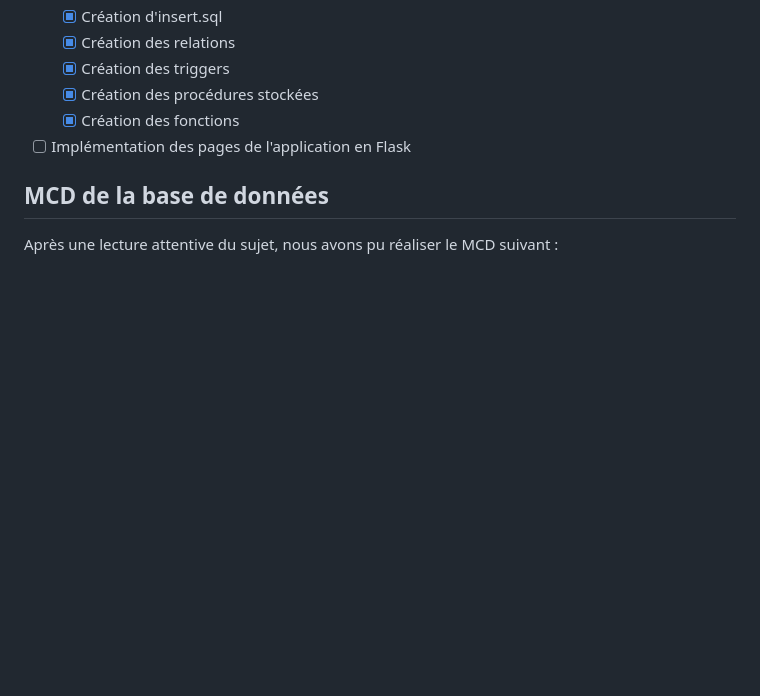
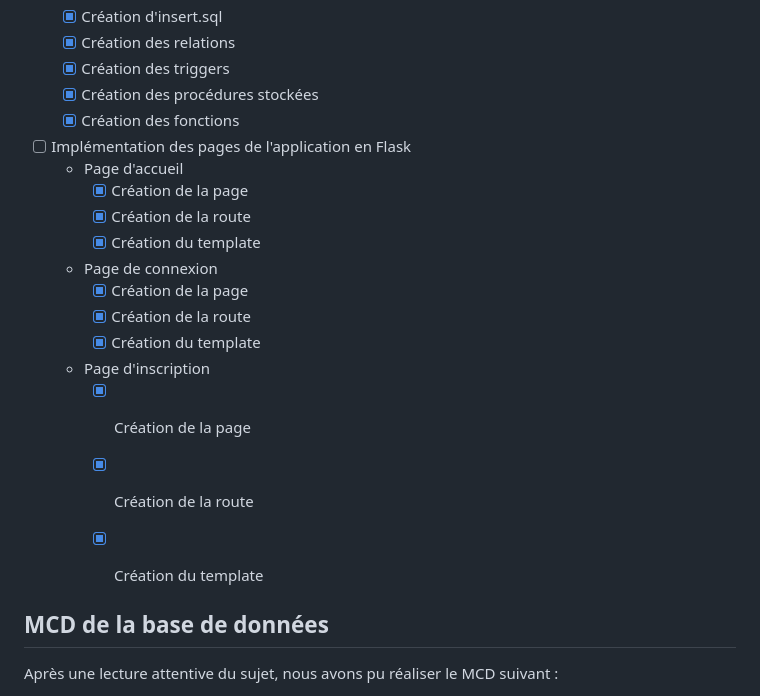
Before and after one commit to Yannis-barache/SAE-3.05, a Markdown page: README.md, the part around one of its changes. GitHub-like rendering; blank space fills up the shorter version.

```diff
--- a/README.md
+++ b/README.md
@@ -101,6 +135,19 @@ Il peut donc ajouter des escrimeurs, les modifier, les supprimer, etc.
   - [x] Création des procédures stockées
   - [x] Création des fonctions
 - [ ] Implémentation des pages de l'application en Flask
+  - Page d'accueil
+    - [x] Création de la page
+    - [x] Création de la route
+    - [x] Création du template
+  - Page de connexion
+    - [x] Création de la page
+    - [x] Création de la route
+    - [x] Création du template
+  - Page d'inscription
+    - [x] Création de la page
+    - [x] Création de la route
+    - [x] Création du template
+
 
 ## MCD de la base de données
 
```
Also changed, not shown: other parts of README.md (+39 -5 lines).
